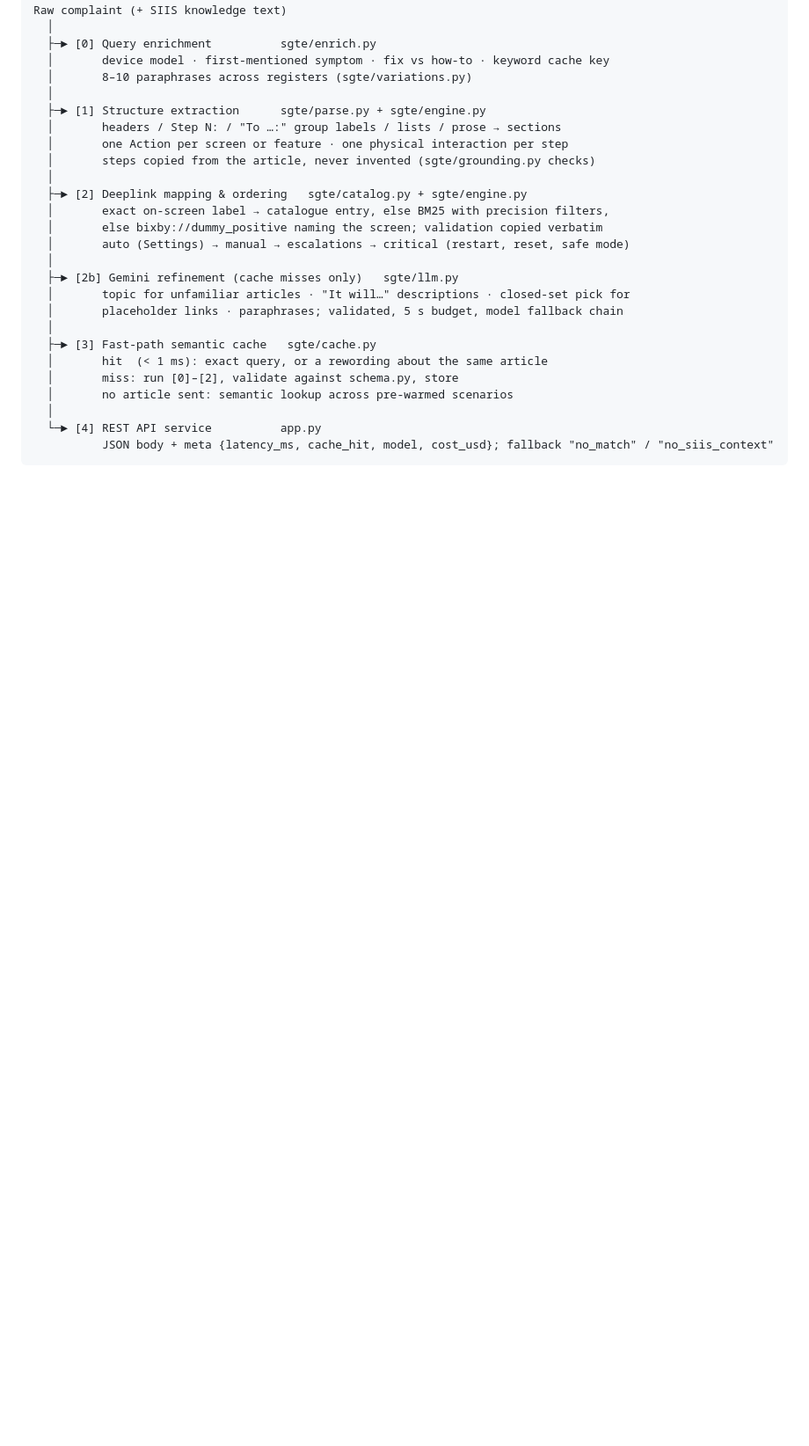
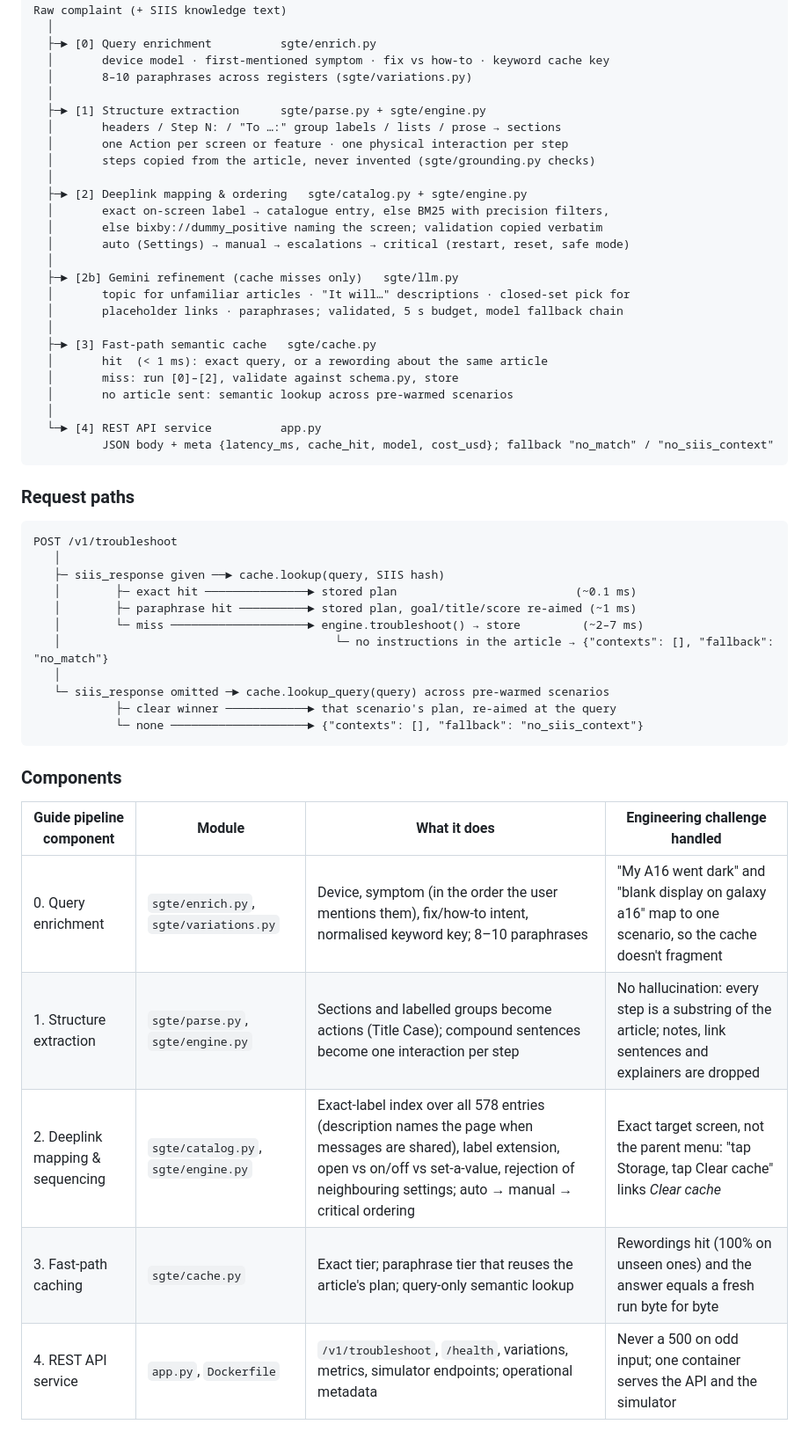
Before and after one commit to Blazehue/Samsung_PRISM-Sentinel, a Markdown page: README.md, the part around the change. Shown at 88% size. Drawn GitHub-style; blank space fills up the shorter version.

Commit message:
docs(readme): add Request paths section

````diff
--- a/README.md
+++ b/README.md
@@ -89,3 +89,29 @@ Raw complaint (+ SIIS knowledge text)
   └─► [4] REST API service          app.py
           JSON body + meta {latency_ms, cache_hit, model, cost_usd}; fallback "no_match" / "no_siis_context"
 ```
+
+### Request paths
+
+```
+POST /v1/troubleshoot
+   │
+   ├─ siis_response given ──► cache.lookup(query, SIIS hash)
+   │        ├─ exact hit ───────────────► stored plan                          (~0.1 ms)
+   │        ├─ paraphrase hit ──────────► stored plan, goal/title/score re-aimed (~1 ms)
+   │        └─ miss ────────────────────► engine.troubleshoot() → store         (~2–7 ms)
+   │                                        └─ no instructions in the article → {"contexts": [], "fallback": "no_match"}
+   │
+   └─ siis_response omitted ─► cache.lookup_query(query) across pre-warmed scenarios
+            ├─ clear winner ────────────► that scenario's plan, re-aimed at the query
+            └─ none ────────────────────► {"contexts": [], "fallback": "no_siis_context"}
+```
+
+### Components
+
+| Guide pipeline component | Module | What it does | Engineering challenge handled |
+|---|---|---|---|
+| 0. Query enrichment | `sgte/enrich.py`, `sgte/variations.py` | Device, symptom (in the order the user mentions them), fix/how-to intent, normalised keyword key; 8–10 paraphrases | "My A16 went dark" and "blank display on galaxy a16" map to one scenario, so the cache doesn't fragment |
+| 1. Structure extraction | `sgte/parse.py`, `sgte/engine.py` | Sections and labelled groups become actions (Title Case); compound sentences become one interaction per step | No hallucination: every step is a substring of the article; notes, link sentences and explainers are dropped |
+| 2. Deeplink mapping & sequencing | `sgte/catalog.py`, `sgte/engine.py` | Exact-label index over all 578 entries (description names the page when messages are shared), label extension, open vs on/off vs set-a-value, rejection of neighbouring settings; auto → manual → critical ordering | Exact target screen, not the parent menu: "tap Storage, tap Clear cache" links *Clear cache* |
+| 3. Fast-path caching | `sgte/cache.py` | Exact tier; paraphrase tier that reuses the article's plan; query-only semantic lookup | Rewordings hit (100% on unseen ones) and the answer equals a fresh run byte for byte |
+| 4. REST API service | `app.py`, `Dockerfile` | `/v1/troubleshoot`, `/health`, variations, metrics, simulator endpoints; operational metadata | Never a 500 on odd input; one container serves the API and the simulator |
````
